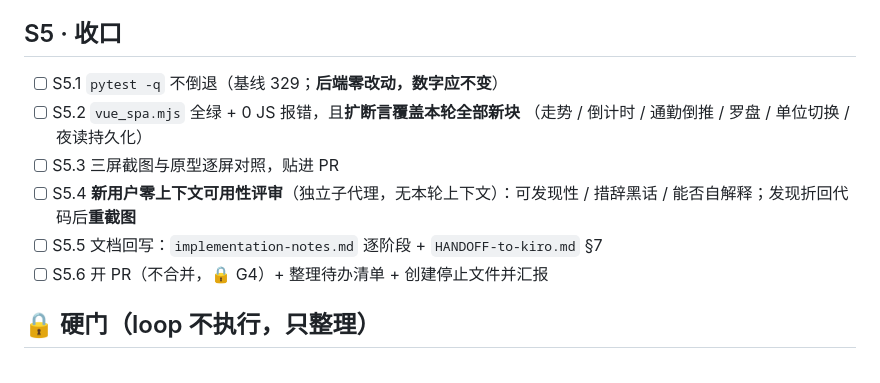
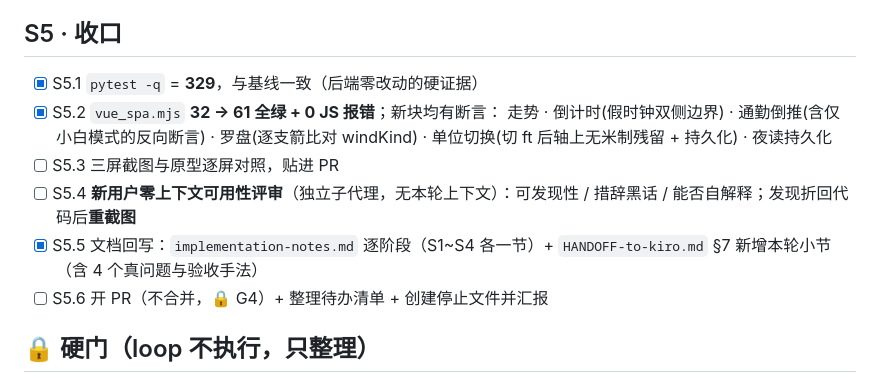
Before and after one commit to liangyimingcom/surf-forecast, a Markdown page: tasks.md, the part around the change. Rendered like a GitHub page.

```diff
--- a/tasks.md
+++ b/tasks.md
@@ -81,13 +81,14 @@
 
 ## S5 · 收口
 
-- [ ] S5.1 `pytest -q` 不倒退（基线 329；**后端零改动，数字应不变**）
-- [ ] S5.2 `vue_spa.mjs` 全绿 + 0 JS 报错，且**扩断言覆盖本轮全部新块**
-      （走势 / 倒计时 / 通勤倒推 / 罗盘 / 单位切换 / 夜读持久化）
+- [x] S5.1 `pytest -q` = **329**，与基线一致（后端零改动的硬证据）
+- [x] S5.2 `vue_spa.mjs` **32 → 61 全绿 + 0 JS 报错**；新块均有断言：
+      走势 · 倒计时(假时钟双侧边界) · 通勤倒推(含仅小白模式的反向断言) ·
+      罗盘(逐支箭比对 windKind) · 单位切换(切 ft 后轴上无米制残留 + 持久化) · 夜读持久化
 - [ ] S5.3 三屏截图与原型逐屏对照，贴进 PR
 - [ ] S5.4 **新用户零上下文可用性评审**（独立子代理，无本轮上下文）：可发现性 / 措辞黑话 /
       能否自解释；发现折回代码后**重截图**
-- [ ] S5.5 文档回写：`implementation-notes.md` 逐阶段 + `HANDOFF-to-kiro.md` §7
+- [x] S5.5 文档回写：`implementation-notes.md` 逐阶段（S1~S4 各一节）+ `HANDOFF-to-kiro.md` §7 新增本轮小节（含 4 个真问题与验收手法）
 - [ ] S5.6 开 PR（不合并，🔒 G4）+ 整理待办清单 + 创建停止文件并汇报
 
 ## 🔒 硬门（loop 不执行，只整理）
```
Also changed, not shown: docs/HANDOFF-to-kiro.md (+40 -0 lines).
